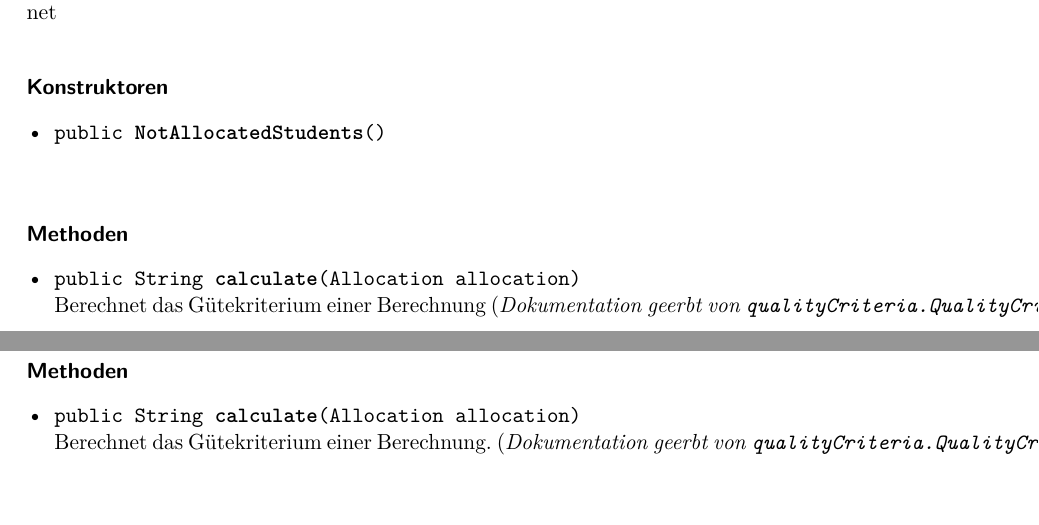
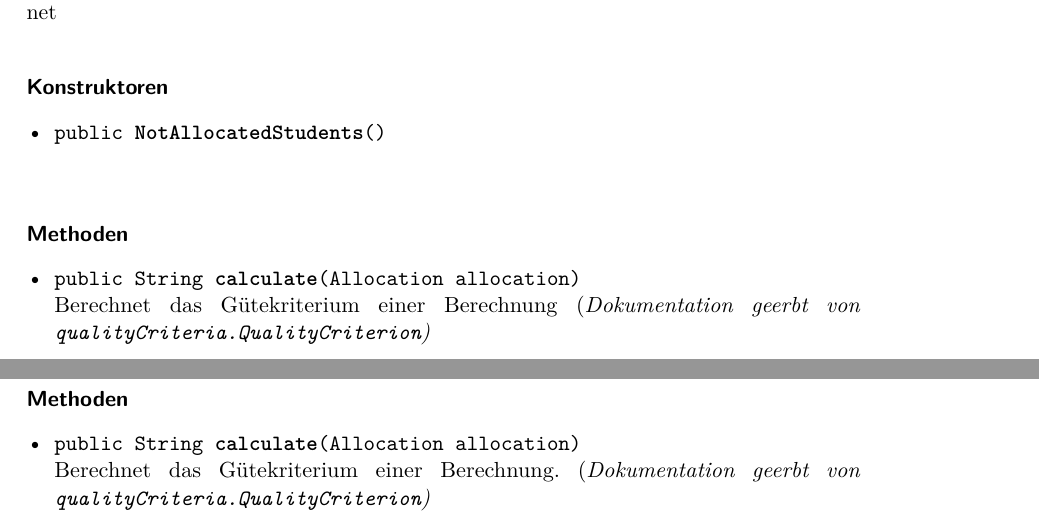
Before and after one commit to EmilDohse/pse_allocation, a LaTeX document (entwurf/texdoc/entwurf.tex, which reads entwurf/org.eclipse.papyrus.javagen.RootElement/doc/qualityCriteria.tex): two parts of pages 63 and 66 of 97, joined at a grey line, cut so that both start at the same text, the shorter picture padded with empty space. Compiled offline with pdfLaTeX.

Commit message:
Linebreak eingefügt

```diff
--- a/entwurf/org.eclipse.papyrus.javagen.RootElement/doc/qualityCriteria.tex
+++ b/entwurf/org.eclipse.papyrus.javagen.RootElement/doc/qualityCriteria.tex
@@ -9,7 +9,9 @@ Gütekriterium, das die Anzahl der nicht zugeteilten Studenten berechnet\end{tex
 \texdocconstructor{public}{NotAllocatedStudents}{()}{}{}
 \end{texdocclassconstructors}
 \begin{texdocclassmethods}
-\texdocmethod{public}{String}{calculate}{(Allocation allocation)}{\texdocinheritdoc{qualityCriteria.QualityCriterion}{Berechnet das Gütekriterium einer Berechnung}}{}
+\texdocmethod{public}{String}{calculate}{(Allocation
+allocation)}{\texdocinheritdoc{\linebreak
+qualityCriteria.QualityCriterion}{Berechnet das Gütekriterium einer Berechnung}}{}
 \end{texdocclassmethods}
 \end{texdocclass}
 
@@ -49,7 +51,9 @@ Gütekriterium, das die Anzahl der zerteilten Lerngruppen berechnet.\end{texdocc
 \texdocconstructor{public}{splitLearningGroups}{()}{}{}
 \end{texdocclassconstructors}
 \begin{texdocclassmethods}
-\texdocmethod{public}{String}{calculate}{(Allocation allocation)}{\texdocinheritdoc{qualityCriteria.QualityCriterion}{Berechnet das Gütekriterium einer Berechnung.}}{}
+\texdocmethod{public}{String}{calculate}{(Allocation
+allocation)}{\texdocinheritdoc{\linebreak
+qualityCriteria.QualityCriterion}{Berechnet das Gütekriterium einer Berechnung.}}{}
 \end{texdocclassmethods}
 \end{texdocclass}
 
```
Also changed, not shown: entwurf/org.eclipse.papyrus.javagen.RootElement/doc/qualityCriteria.tex (4 more changed lines).
